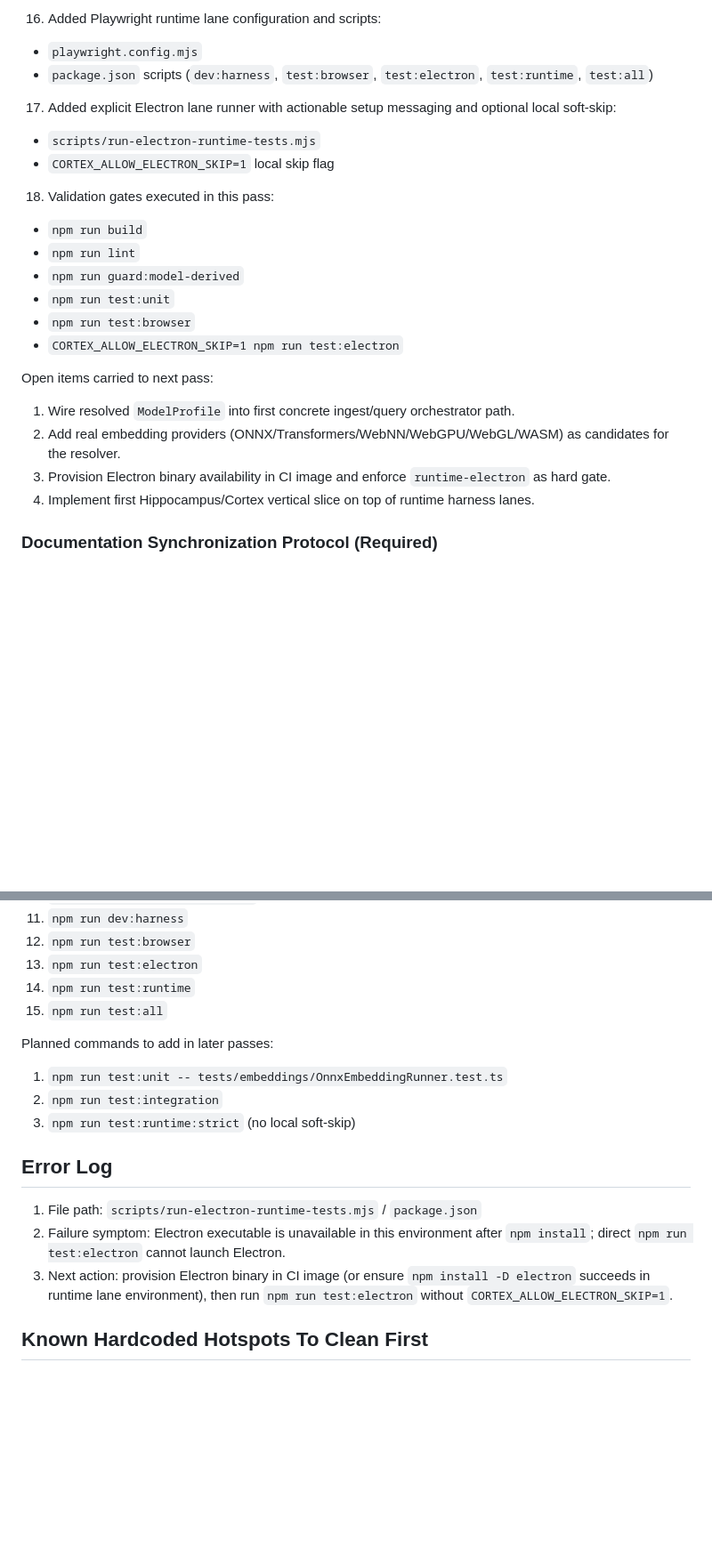
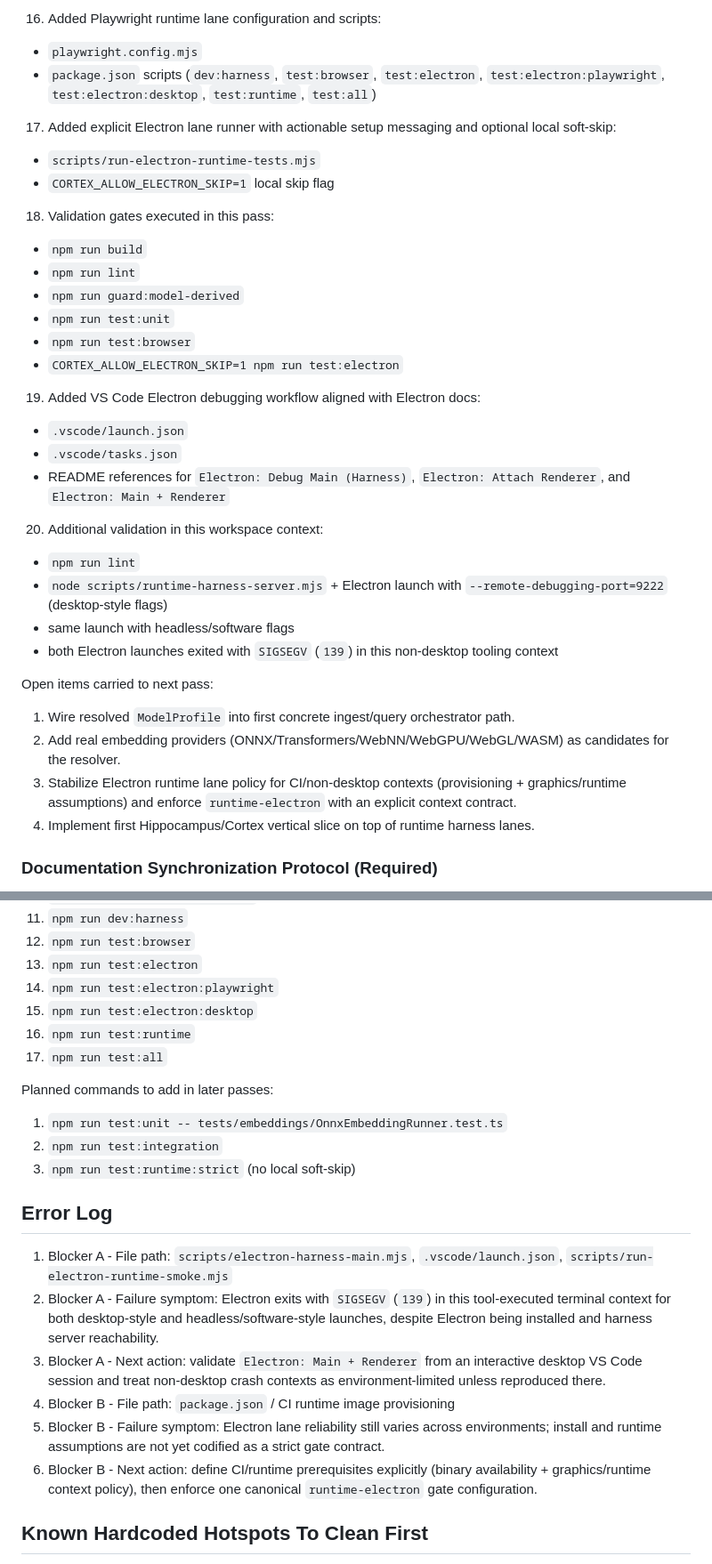
Before and after one commit to devlux76/cortex, a Markdown page: PROJECT-EXECUTION-PLAN.md, 2 parts joined by grey strips. Shown at 89% size. GitHub-like rendering; blank space fills up the shorter version.

```diff
--- a/PROJECT-EXECUTION-PLAN.md
+++ b/PROJECT-EXECUTION-PLAN.md
@@ -59,7 +59,7 @@ Completed in this pass:
    - `tests/runtime/electron-harness.spec.mjs`
 16. Added Playwright runtime lane configuration and scripts:
    - `playwright.config.mjs`
-   - `package.json` scripts (`dev:harness`, `test:browser`, `test:electron`, `test:runtime`, `test:all`)
+   - `package.json` scripts (`dev:harness`, `test:browser`, `test:electron`, `test:electron:playwright`, `test:electron:desktop`, `test:runtime`, `test:all`)
 17. Added explicit Electron lane runner with actionable setup messaging and optional local soft-skip:
    - `scripts/run-electron-runtime-tests.mjs`
    - `CORTEX_ALLOW_ELECTRON_SKIP=1` local skip flag
@@ -70,11 +70,20 @@ Completed in this pass:
    - `npm run test:unit`
    - `npm run test:browser`
    - `CORTEX_ALLOW_ELECTRON_SKIP=1 npm run test:electron`
+19. Added VS Code Electron debugging workflow aligned with Electron docs:
+   - `.vscode/launch.json`
+   - `.vscode/tasks.json`
+   - README references for `Electron: Debug Main (Harness)`, `Electron: Attach Renderer`, and `Electron: Main + Renderer`
+20. Additional validation in this workspace context:
+   - `npm run lint`
+   - `node scripts/runtime-harness-server.mjs` + Electron launch with `--remote-debugging-port=9222` (desktop-style flags)
+   - same launch with headless/software flags
+   - both Electron launches exited with `SIGSEGV` (`139`) in this non-desktop tooling context
 
 Open items carried to next pass:
 1. Wire resolved `ModelProfile` into first concrete ingest/query orchestrator path.
 2. Add real embedding providers (ONNX/Transformers/WebNN/WebGPU/WebGL/WASM) as candidates for the resolver.
-3. Provision Electron binary availability in CI image and enforce `runtime-electron` as hard gate.
+3. Stabilize Electron runtime lane policy for CI/non-desktop contexts (provisioning + graphics/runtime assumptions) and enforce `runtime-electron` with an explicit context contract.
 4. Implement first Hippocampus/Cortex vertical slice on top of runtime harness lanes.
 
 ### Documentation Synchronization Protocol (Required)
@@ -226,8 +235,10 @@ Available now:
 11. `npm run dev:harness`
 12. `npm run test:browser`
 13. `npm run test:electron`
-14. `npm run test:runtime`
-15. `npm run test:all`
+14. `npm run test:electron:playwright`
+15. `npm run test:electron:desktop`
+16. `npm run test:runtime`
+17. `npm run test:all`
 
 Planned commands to add in later passes:
 1. `npm run test:unit -- tests/embeddings/OnnxEmbeddingRunner.test.ts`
@@ -236,9 +247,12 @@ Planned commands to add in later passes:
 
 ## Error Log
 
-1. File path: `scripts/run-electron-runtime-tests.mjs` / `package.json`
-2. Failure symptom: Electron executable is unavailable in this environment after `npm install`; direct `npm run test:electron` cannot launch Electron.
-3. Next action: provision Electron binary in CI image (or ensure `npm install -D electron` succeeds in runtime lane environment), then run `npm run test:electron` without `CORTEX_ALLOW_ELECTRON_SKIP=1`.
+1. Blocker A - File path: `scripts/electron-harness-main.mjs`, `.vscode/launch.json`, `scripts/run-electron-runtime-smoke.mjs`
+2. Blocker A - Failure symptom: Electron exits with `SIGSEGV` (`139`) in this tool-executed terminal context for both desktop-style and headless/software-style launches, despite Electron being installed and harness server reachability.
+3. Blocker A - Next action: validate `Electron: Main + Renderer` from an interactive desktop VS Code session and treat non-desktop crash contexts as environment-limited unless reproduced there.
+4. Blocker B - File path: `package.json` / CI runtime image provisioning
+5. Blocker B - Failure symptom: Electron lane reliability still varies across environments; install and runtime assumptions are not yet codified as a strict gate contract.
+6. Blocker B - Next action: define CI/runtime prerequisites explicitly (binary availability + graphics/runtime context policy), then enforce one canonical `runtime-electron` gate configuration.
 
 ## Known Hardcoded Hotspots To Clean First
 
```
Also changed, not shown: other parts of PROJECT-EXECUTION-PLAN.md (+2 -2 lines), CORTEX-DESIGN-PLAN-TODO.md (+1 -1 lines), README.md (+2 -1 lines).
